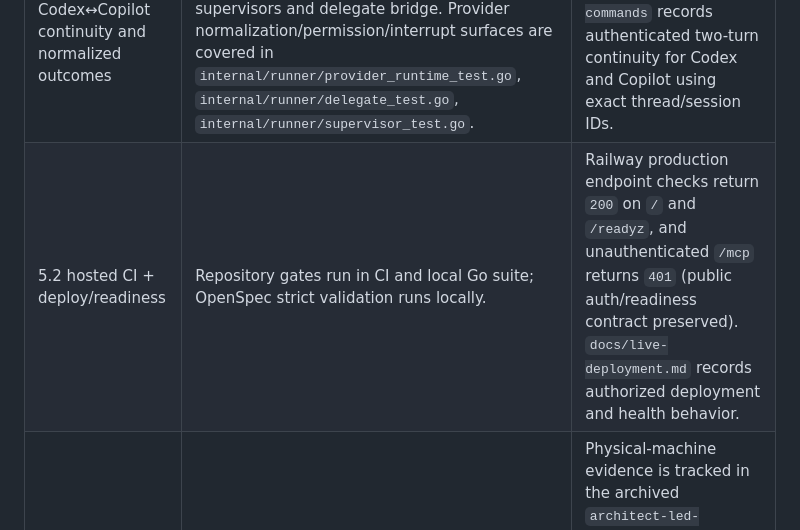
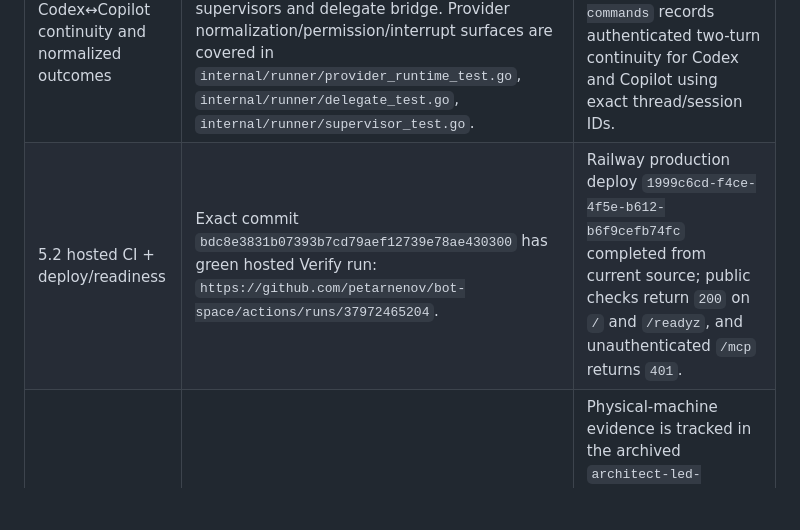
Before and after one commit to petarnenov/bot-space, a Markdown page: docs/distributed-runner-audit.md, the part around the change. Rendered like a GitHub page; blank space fills up the shorter version.

Commit message:
Close distributed runner remaining delivery gates

```diff
--- a/docs/distributed-runner-audit.md
+++ b/docs/distributed-runner-audit.md
@@ -36,7 +36,7 @@ source, local CI gates, and recorded live evidence.
 | Scope | Deterministic CI evidence | Real-model / live evidence |
 | --- | --- | --- |
 | 3.5 Codex↔Copilot continuity and normalized outcomes | `internal/runner/process_integration_test.go` covers `codex→copilot` and `copilot→codex` continuation flows via two independent supervisors and delegate bridge. Provider normalization/permission/interrupt surfaces are covered in `internal/runner/provider_runtime_test.go`, `internal/runner/delegate_test.go`, `internal/runner/supervisor_test.go`. | `docs/runner-settings.md#verified-local-adapter-smoke-commands` records authenticated two-turn continuity for Codex and Copilot using exact thread/session IDs. |
-| 5.2 hosted CI + deploy/readiness | Repository gates run in CI and local Go suite; OpenSpec strict validation runs locally. | Railway production endpoint checks return `200` on `/` and `/readyz`, and unauthenticated `/mcp` returns `401` (public auth/readiness contract preserved). `docs/live-deployment.md` records authorized deployment and health behavior. |
+| 5.2 hosted CI + deploy/readiness | Exact commit `bdc8e3831b07393b7cd79aef12739e78ae430300` has green hosted Verify run: `https://github.com/petarnenov/bot-space/actions/runs/37972465204`. | Railway production deploy `1999c6cd-f4ce-4f5e-b612-b6f9cefb74fc` completed from current source; public checks return `200` on `/` and `/readyz`, and unauthenticated `/mcp` returns `401`. |
 | 5.3 physical-machine delivery gate | Local deterministic tests prove bridge/supervisor behavior independent of a specific machine. | Physical-machine evidence is tracked in the archived `architect-led-orchestration` delivery gate (task 10.3) and related operator records for Mac architect + Copilot executor on `192.168.1.223`. |
 
 Claude-specific provider execution/resume evidence is intentionally tracked in
```
Also changed, not shown: 1 other file.
